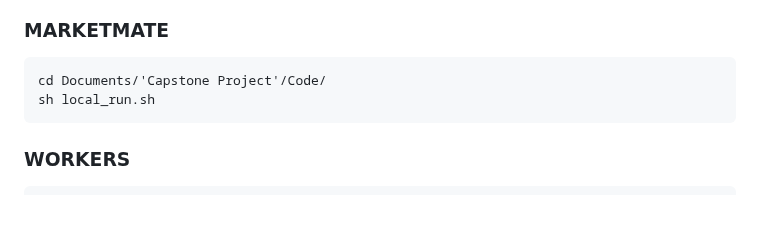
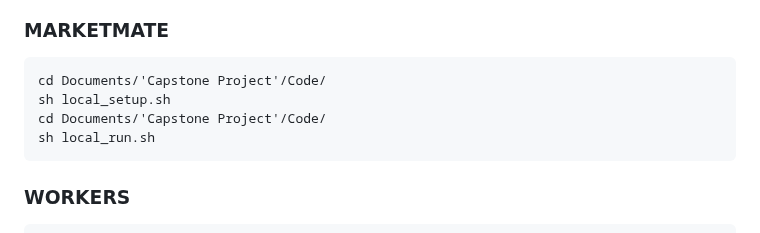
Before and after one commit to NithishKumar1123/Grocery-Store-Application-V2, a Markdown page: README.md, the part around the change. GitHub-like rendering; blank space fills up the shorter version.

```diff
--- a/README.md
+++ b/README.md
@@ -122,6 +122,8 @@ The following are the terminal commands to run the MarketMate Grocery Store Appl
 
 ### MARKETMATE
 	cd Documents/'Capstone Project'/Code/
+	sh local_setup.sh
+	cd Documents/'Capstone Project'/Code/
 	sh local_run.sh
 
 ### WORKERS
```
